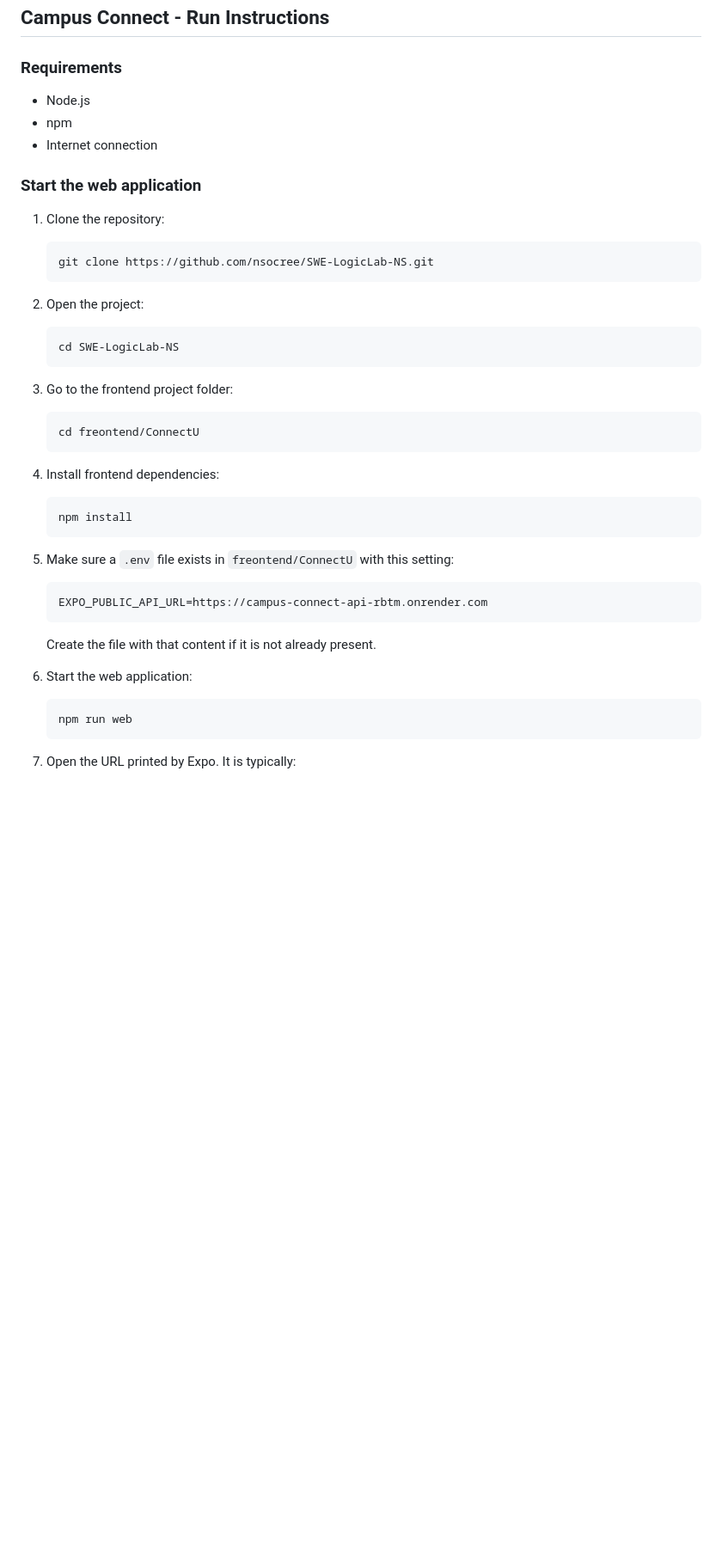
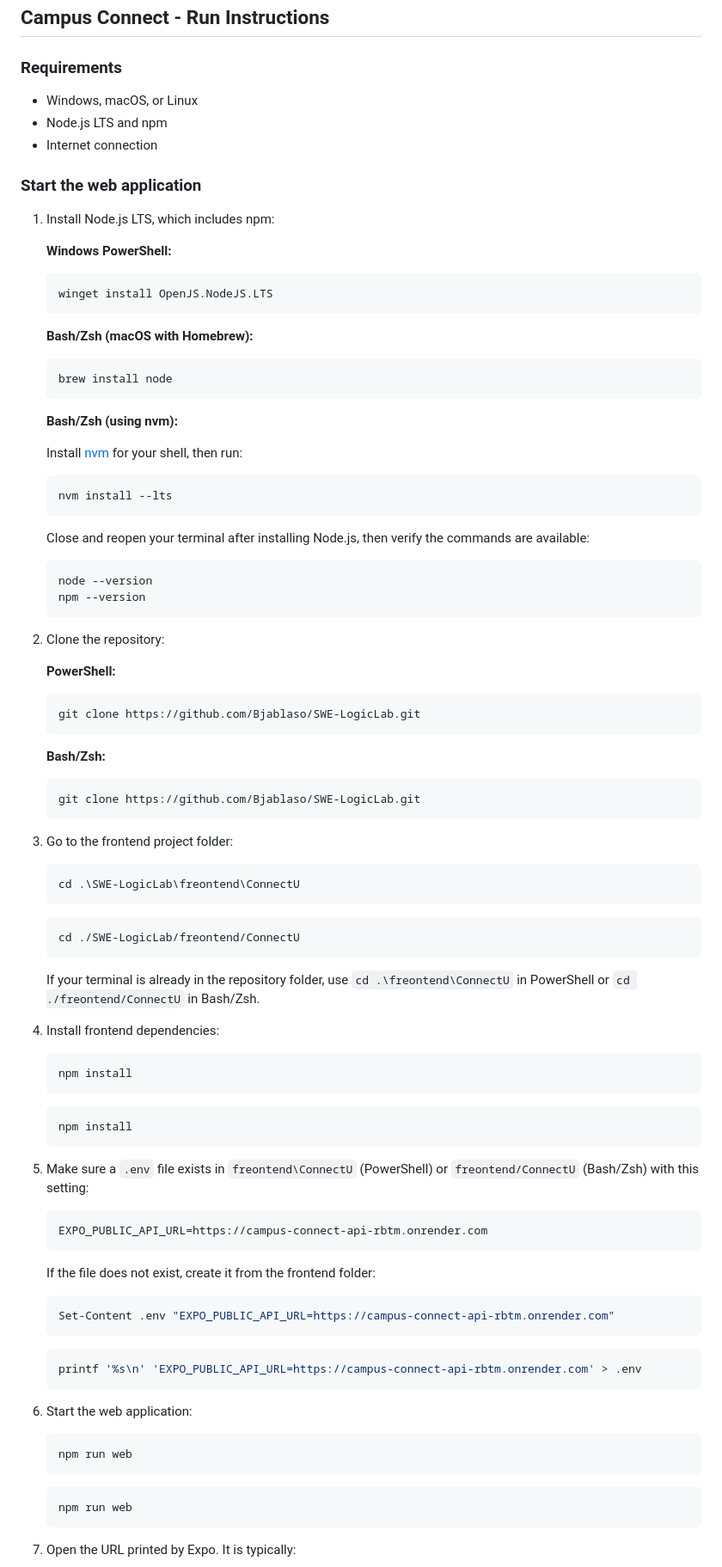
Before and after one commit to Bjablaso/SWE-LogicLab, a Markdown page: ReadMe.md, the part around the change. Shown at 86% size. GitHub-like rendering; blank space fills up the shorter version.

Commit message:
docs: update installation instructions and clarify setup steps for the web application

````diff
--- a/ReadMe.md
+++ b/ReadMe.md
@@ -63,45 +63,101 @@ the first deploy.
 
 ### Requirements
 
-- Node.js
-- npm
+- Windows, macOS, or Linux
+- Node.js LTS and npm
 - Internet connection
 
 ### Start the web application
 
-1. Clone the repository:
+1. Install Node.js LTS, which includes npm:
+
+   **Windows PowerShell:**
+
+   ```powershell
+   winget install OpenJS.NodeJS.LTS
+   ```
+
+   **Bash/Zsh (macOS with Homebrew):**
 
    ```bash
-   git clone https://github.com/nsocree/SWE-LogicLab-NS.git
+   brew install node
    ```
 
-2. Open the project:
+   **Bash/Zsh (using nvm):**
+
+   Install [nvm](https://github.com/nvm-sh/nvm) for your shell, then run:
 
    ```bash
-   cd SWE-LogicLab-NS
+   nvm install --lts
+   ```
+
+   Close and reopen your terminal after installing Node.js, then verify the
+   commands are available:
+
+   ```bash
+   node --version
+   npm --version
+   ```
+
+2. Clone the repository:
+
+   **PowerShell:**
+
+   ```powershell
+   git clone https://github.com/Bjablaso/SWE-LogicLab.git
+   ```
+
+   **Bash/Zsh:**
+
+   ```bash
+   git clone https://github.com/Bjablaso/SWE-LogicLab.git
    ```
 
 3. Go to the frontend project folder:
 
-   ```bash
-   cd freontend/ConnectU
+   ```powershell
+   cd .\SWE-LogicLab\freontend\ConnectU
    ```
 
+   ```bash
+   cd ./SWE-LogicLab/freontend/ConnectU
+   ```
+
+   If your terminal is already in the repository folder, use `cd .\freontend\ConnectU`
+   in PowerShell or `cd ./freontend/ConnectU` in Bash/Zsh.
+
 4. Install frontend dependencies:
+
+   ```powershell
+   npm install
+   ```
 
    ```bash
    npm install
    ```
 
-5. Make sure a `.env` file exists in `freontend/ConnectU` with this setting:
+5. Make sure a `.env` file exists in `freontend\ConnectU` (PowerShell) or
+   `freontend/ConnectU` (Bash/Zsh) with this setting:
 
    ```env
    EXPO_PUBLIC_API_URL=https://campus-connect-api-rbtm.onrender.com
    ```
 
-   Create the file with that content if it is not already present.
+   If the file does not exist, create it from the frontend folder:
+
+   ```powershell
+   Set-Content .env "EXPO_PUBLIC_API_URL=https://campus-connect-api-rbtm.onrender.com"
+   ```
+
+   ```bash
+   printf '%s\n' 'EXPO_PUBLIC_API_URL=https://campus-connect-api-rbtm.onrender.com' > .env
+   ```
 
 6. Start the web application:
+
+   ```powershell
+   npm run web
+   ```
 
    ```bash
    npm run web
````
